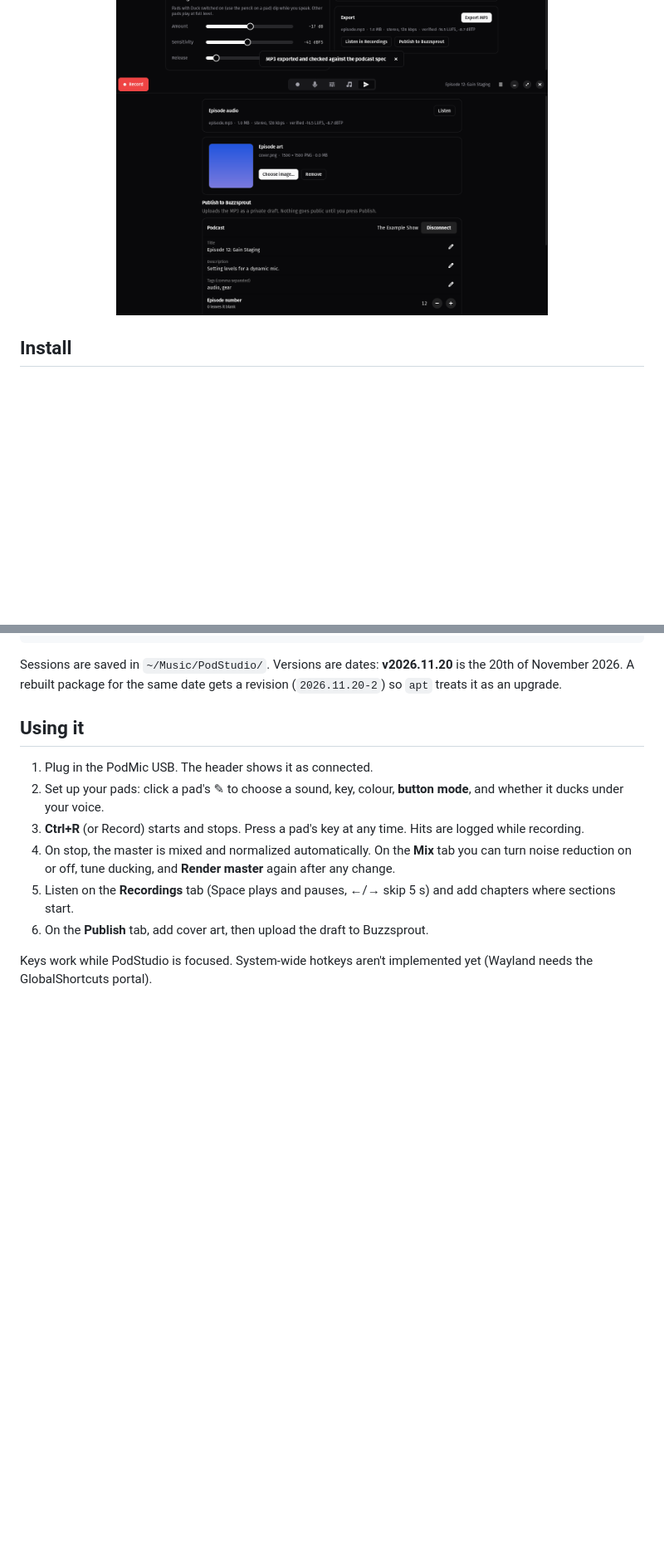
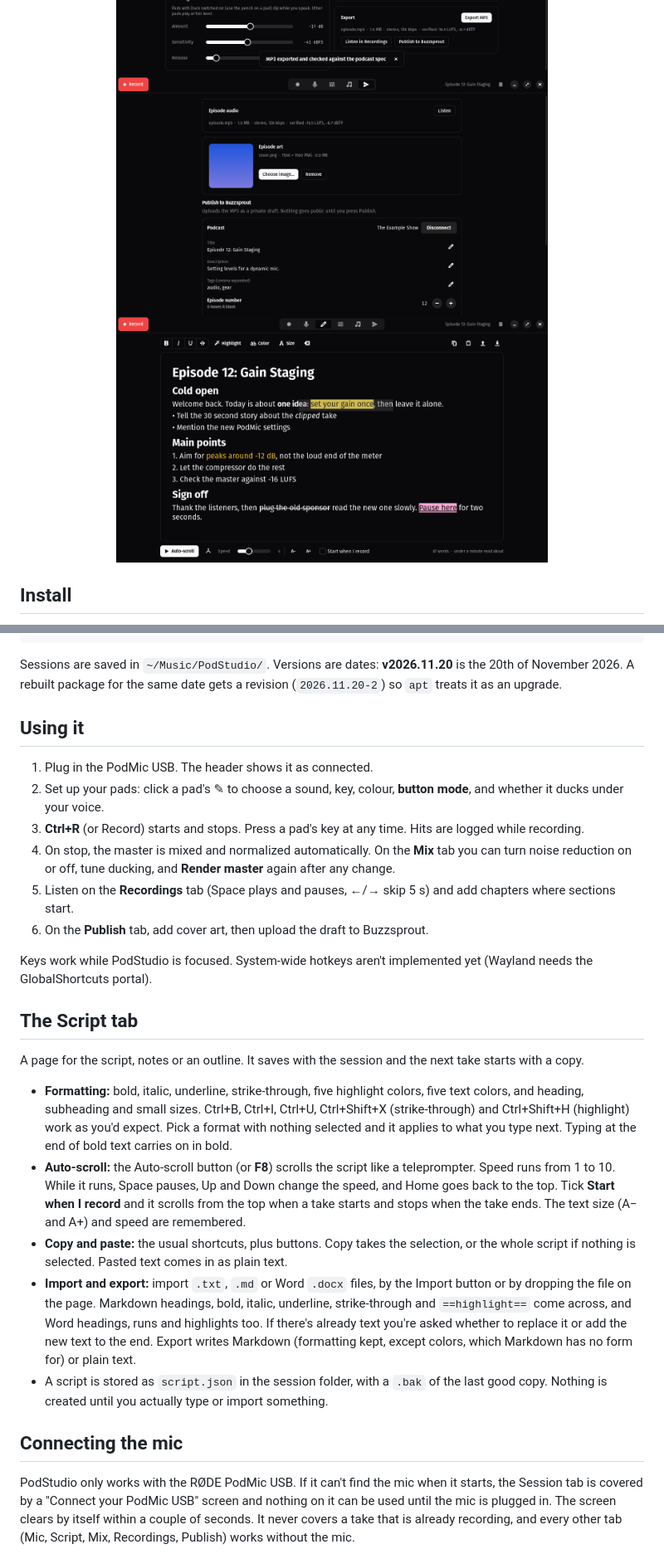
Before and after one commit to thetylerwoodwardproject/podstudio, a Markdown page: README.md, 2 parts joined by grey strips. Shown at 83% size. GitHub-like rendering; pictures changed too: docs/screenshots/script.png (added); blank space fills up the shorter version.

```diff
--- a/README.md
+++ b/README.md
@@ -39,7 +40,7 @@ Record the mic, fire hotkey sounds from pads onto their own track, clean up the
 
 <div align="center">
 <img src="docs/screenshots/recordings.png" width="520" alt="Recordings tab: waveform player with hotkey markers and chapters"> <img src="docs/screenshots/mix.png" width="520" alt="Mix tab: master, noise reduction, ducking, podcast standard and export">
-<img src="docs/screenshots/publish.png" width="520" alt="Publish tab: episode art and the Buzzsprout form">
+<img src="docs/screenshots/publish.png" width="520" alt="Publish tab: episode art and the Buzzsprout form"> <img src="docs/screenshots/script.png" width="520" alt="Script tab: an outline with headings, bold, highlights and text colors, and the auto-scroll controls">
 </div>
 
 ## Install
@@ -88,3 +89,18 @@ Sessions are saved in `~/Music/PodStudio/`. Versions are dates: **v2026.11.20**
 6. On the **Publish** tab, add cover art, then upload the draft to Buzzsprout.
 
 Keys work while PodStudio is focused. System-wide hotkeys aren't implemented yet (Wayland needs the GlobalShortcuts portal).
+
+## The Script tab
+
+A page for the script, notes or an outline. It saves with the session and the next take starts with a copy.
+
+- **Formatting:** bold, italic, underline, strike-through, five highlight colors, five text colors, and heading, subheading and small sizes. Ctrl+B, Ctrl+I, Ctrl+U, Ctrl+Shift+X (strike-through) and Ctrl+Shift+H (highlight) work as you'd expect. Pick a format with nothing selected and it applies to what you type next. Typing at the end of bold text carries on in bold.
+- **Auto-scroll:** the Auto-scroll button (or **F8**) scrolls the script like a teleprompter. Speed runs from 1 to 10. While it runs, Space pauses, Up and Down change the speed, and Home goes back to the top. Tick **Start when I record** and it scrolls from the top when a take starts and stops when the take ends. The text size (A− and A+) and speed are remembered.
+- **Copy and paste:** the usual shortcuts, plus buttons. Copy takes the selection, or the whole script if nothing is selected. Pasted text comes in as plain text.
+- **Import and export:** import `.txt`, `.md` or Word `.docx` files, by the Import button or by dropping the file on the page. Markdown headings, bold, italic, underline, strike-through and `==highlight==` come across, and Word headings, runs and highlights too. If there's already text you're asked whether to replace it or add the new text to the end. Export writes Markdown (formatting kept, except colors, which Markdown has no form for) or plain text.
+- A script is stored as `script.json` in the session folder, with a `.bak` of the last good copy. Nothing is created until you actually type or import something.
+
+## Connecting the mic
+
+PodStudio only works with the RØDE PodMic USB. If it can't find the mic when it starts, the Session tab is covered by a "Connect your PodMic USB" screen and nothing on it can be used until the mic is plugged in. The screen clears by itself within a couple of seconds. It never covers a take that is already recording, and every other tab (Mic, Script, Mix, Recordings, Publish) works without the mic.
+
```
Also changed, not shown: other parts of README.md (+2 -0 lines), HANDOFF.md (+2 -1 lines), docs/screenshots/connect-mic.png (added), 7 other files.
